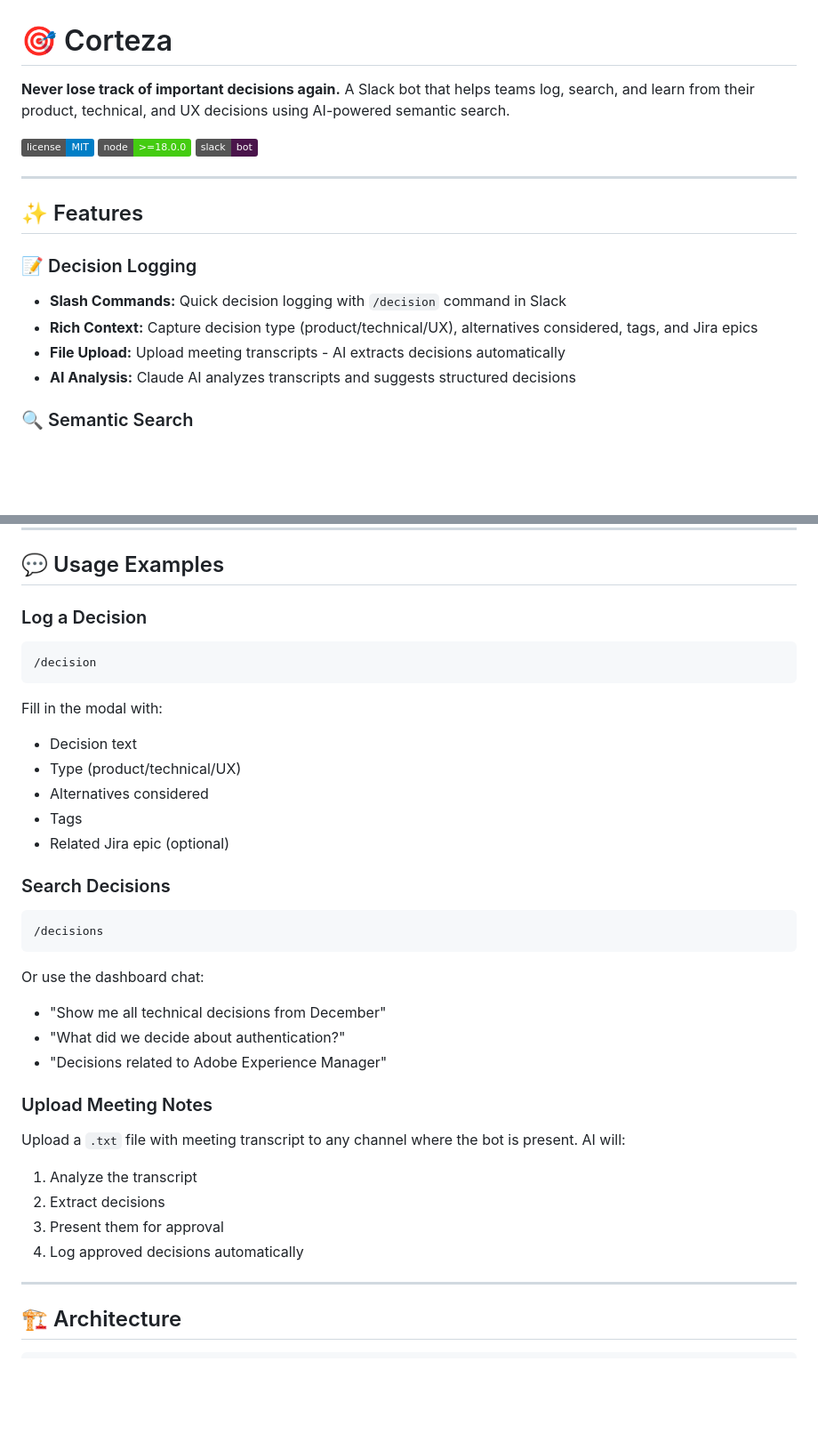
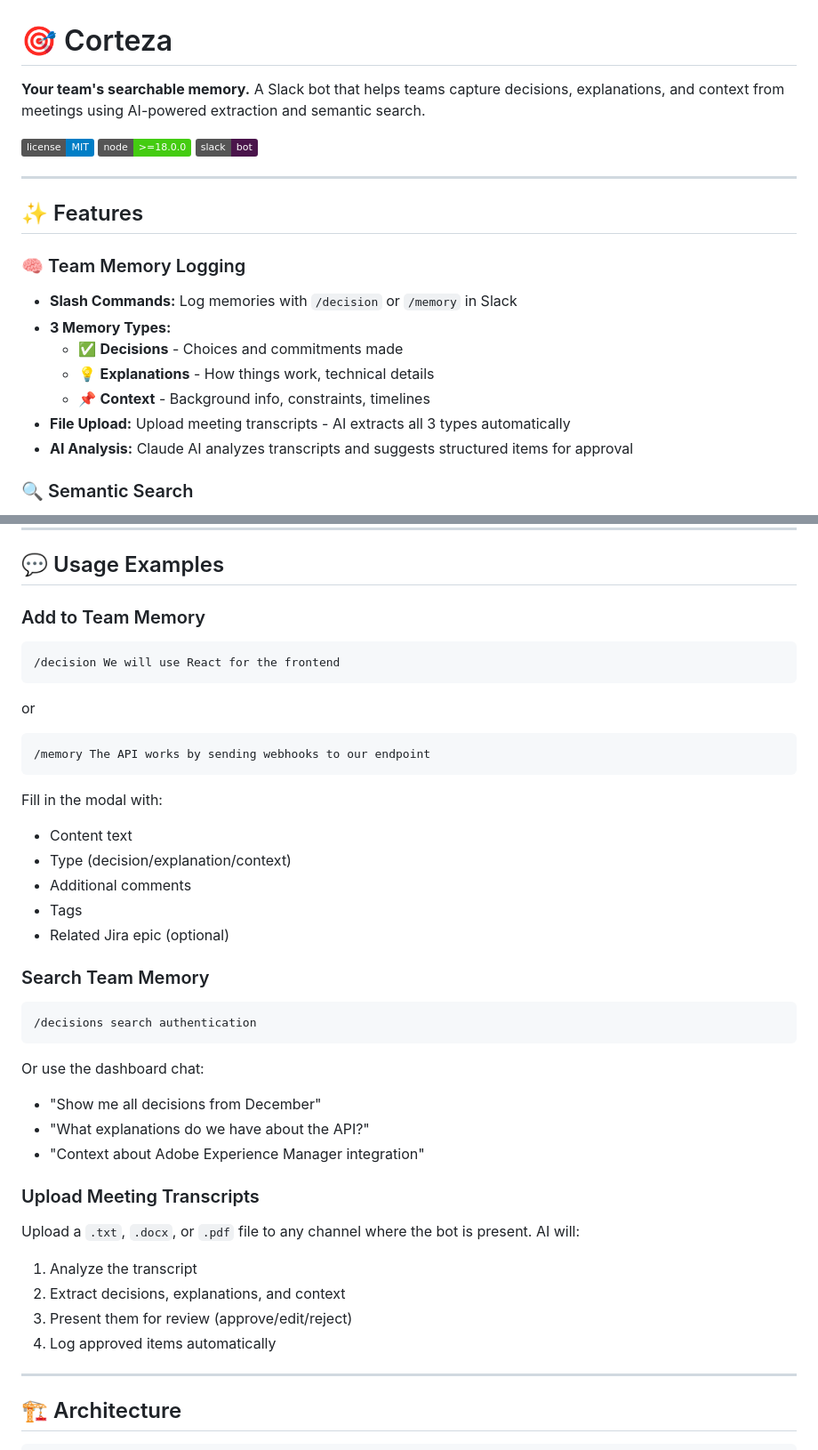
Before and after one commit to cristiantumani/corteza.app, a Markdown page: README.md, 2 parts joined by grey strips. Shown: that part at 89% size. Rendered like a GitHub page; badges without logos; blank space fills up the shorter version.

Commit message:
Update README for Team Memory rebrand
- Update tagline: 'Your team's searchable memory'
- Document 3 memory types: decisions, explanations, context
- Update slash commands: /decision and /memory
- Update usage examples with new terminology
- Clarify AI extracts all 3 types from transcripts

````diff
--- a/README.md
+++ b/README.md
@@ -1,6 +1,6 @@
 # 🎯 Corteza
 
-**Never lose track of important decisions again.** A Slack bot that helps teams log, search, and learn from their product, technical, and UX decisions using AI-powered semantic search.
+**Your team's searchable memory.** A Slack bot that helps teams capture decisions, explanations, and context from meetings using AI-powered extraction and semantic search.
 
 ![License](https://img.shields.io/badge/license-MIT-blue.svg)
 ![Node.js](https://img.shields.io/badge/node-%3E%3D18.0.0-brightgreen.svg)
@@ -10,11 +10,14 @@
 
 ## ✨ Features
 
-### 📝 Decision Logging
-- **Slash Commands:** Quick decision logging with `/decision` command in Slack
-- **Rich Context:** Capture decision type (product/technical/UX), alternatives considered, tags, and Jira epics
-- **File Upload:** Upload meeting transcripts - AI extracts decisions automatically
-- **AI Analysis:** Claude AI analyzes transcripts and suggests structured decisions
+### 🧠 Team Memory Logging
+- **Slash Commands:** Log memories with `/decision` or `/memory` in Slack
+- **3 Memory Types:**
+  - ✅ **Decisions** - Choices and commitments made
+  - 💡 **Explanations** - How things work, technical details
+  - 📌 **Context** - Background info, constraints, timelines
+- **File Upload:** Upload meeting transcripts - AI extracts all 3 types automatically
+- **AI Analysis:** Claude AI analyzes transcripts and suggests structured items for approval
 
 ### 🔍 Semantic Search
 - **Natural Language Queries:** Ask "show me AEM decisions" and find results even if they mention "Adobe Experience Manager"
@@ -55,32 +58,37 @@
 
 ## 💬 Usage Examples
 
-### Log a Decision
+### Add to Team Memory
 ```
-/decision
+/decision We will use React for the frontend
 ```
+or
+```
+/memory The API works by sending webhooks to our endpoint
+```
+
 Fill in the modal with:
-- Decision text
-- Type (product/technical/UX)
-- Alternatives considered
+- Content text
+- Type (decision/explanation/context)
+- Additional comments
 - Tags
 - Related Jira epic (optional)
 
-### Search Decisions
+### Search Team Memory
 ```
-/decisions
+/decisions search authentication
 ```
 Or use the dashboard chat:
-- "Show me all technical decisions from December"
-- "What did we decide about authentication?"
-- "Decisions related to Adobe Experience Manager"
+- "Show me all decisions from December"
+- "What explanations do we have about the API?"
+- "Context about Adobe Experience Manager integration"
 
-### Upload Meeting Notes
-Upload a `.txt` file with meeting transcript to any channel where the bot is present. AI will:
+### Upload Meeting Transcripts
+Upload a `.txt`, `.docx`, or `.pdf` file to any channel where the bot is present. AI will:
 1. Analyze the transcript
-2. Extract decisions
-3. Present them for approval
-4. Log approved decisions automatically
+2. Extract decisions, explanations, and context
+3. Present them for review (approve/edit/reject)
+4. Log approved items automatically
 
 ---
 
````
